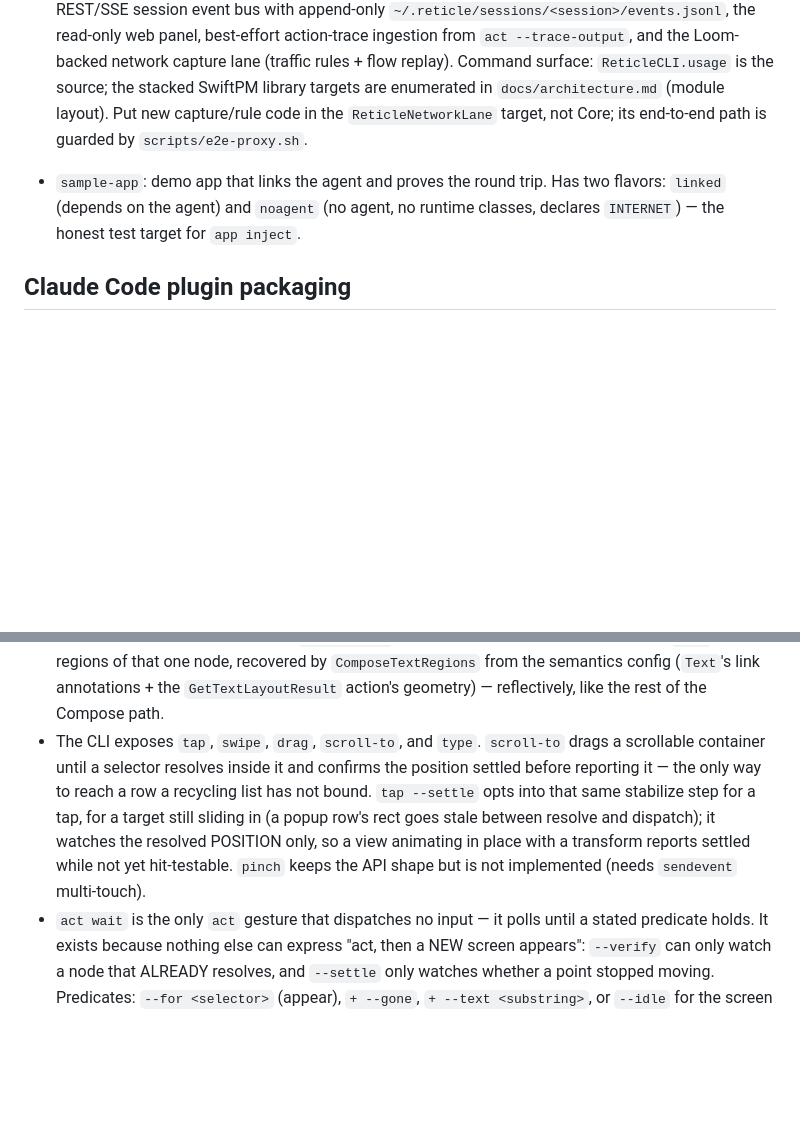
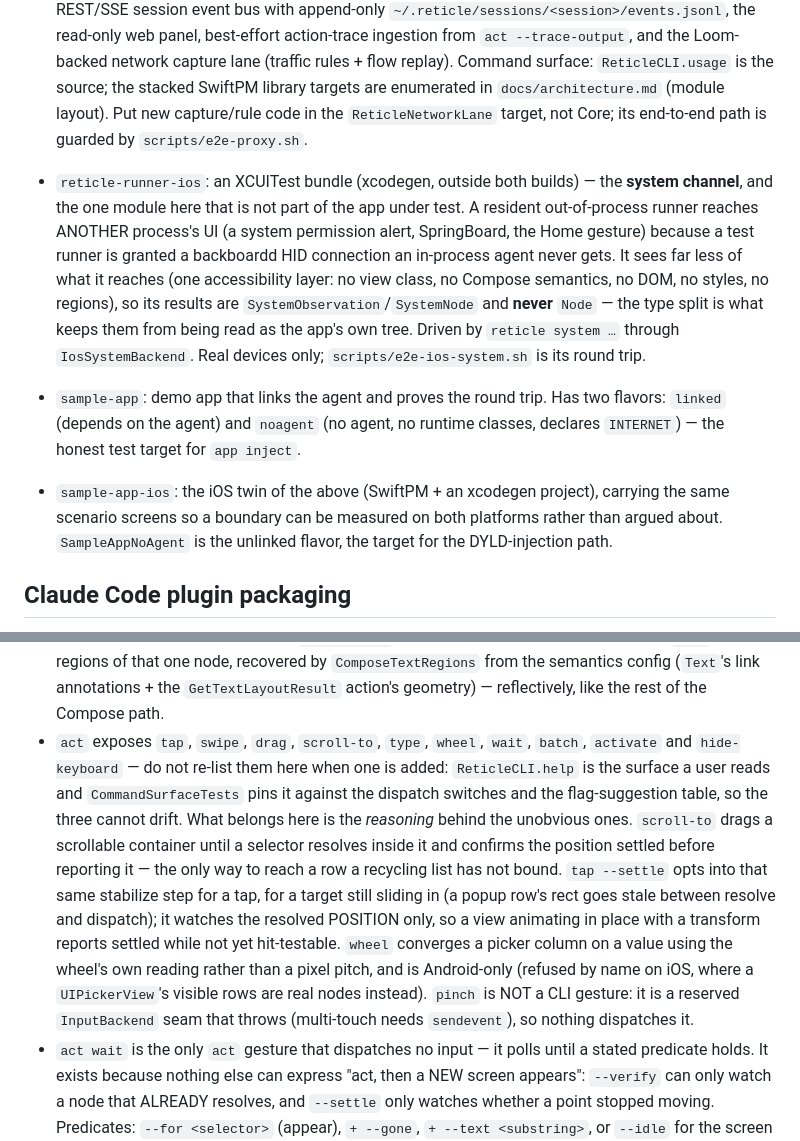
Before and after one commit to KQAR/Reticle, a Markdown page: AGENTS.md, 2 parts joined by grey strips. Drawn GitHub-style; blank space fills up the shorter version.

Commit message:
docs: AGENTS' module map was missing two modules and describing a gesture that is not one (#292)
AGENTS.md calls itself the map — "the one place that says which document owns
what" — and its **Current Shape** list had fallen behind the tree twice over:

- `reticle-runner-ios` is absent, and it is not a minor module. It is the system
  channel: the out-of-process XCUITest runner that reaches another process's UI,
  the only module here that is not part of the app under test, and the newest
  capability in the repo. architecture.md documents it; the file a contributor
  reads FIRST does not.
- `sample-app-ios` is absent while `sample-app` is described in full, which reads
  as "the iOS side has no sample" — the opposite of true, and it is the thing that
  makes a boundary measurable on both platforms instead of arguable.

The `act` gesture list had drifted the other way: it named five of the ten
gestures and then described `pinch` as one the CLI "exposes", when `pinch` is a
reserved `InputBackend` seam that throws and nothing dispatches. Rather than
re-listing ten verbs that will drift again, it now points at `ReticleCLI.help` —
which `CommandSurfaceTests` pins against the dispatch switches — and keeps only
what this file is actually for: why `scroll-to`, `--settle` and `wheel` behave the
way they do, and that `wheel` is Android-only.

Also names `CReticleSimHID` in architecture.md's host target list, which said
"four library targets … plus the executable" and skipped it.

Co-authored-by: Claude Opus 5 (1M context) <noreply@anthropic.com>

```diff
--- a/AGENTS.md
+++ b/AGENTS.md
@@ -99,9 +99,23 @@ panel's visual language — the token spec (colors, type, surface ladder) the
   targets are enumerated in `docs/architecture.md` (module layout). Put new
   capture/rule code in the `ReticleNetworkLane` target, not Core; its end-to-end
   path is guarded by `scripts/e2e-proxy.sh`.
+- `reticle-runner-ios`: an XCUITest bundle (xcodegen, outside both builds) — the
+  **system channel**, and the one module here that is not part of the app under
+  test. A resident out-of-process runner reaches ANOTHER process's UI (a system
+  permission alert, SpringBoard, the Home gesture) because a test runner is granted
+  a backboardd HID connection an in-process agent never gets. It sees far less of
+  what it reaches (one accessibility layer: no view class, no Compose semantics, no
+  DOM, no styles, no regions), so its results are `SystemObservation`/`SystemNode`
+  and **never** `Node` — the type split is what keeps them from being read as the
+  app's own tree. Driven by `reticle system …` through `IosSystemBackend`. Real
+  devices only; `scripts/e2e-ios-system.sh` is its round trip.
 - `sample-app`: demo app that links the agent and proves the round trip. Has two
   flavors: `linked` (depends on the agent) and `noagent` (no agent, no runtime
   classes, declares `INTERNET`) — the honest test target for `app inject`.
+- `sample-app-ios`: the iOS twin of the above (SwiftPM + an xcodegen project),
+  carrying the same scenario screens so a boundary can be measured on both
+  platforms rather than argued about. `SampleAppNoAgent` is the unlinked flavor,
+  the target for the DYLD-injection path.
 
 ## Claude Code plugin packaging
 
@@ -175,14 +189,22 @@ skew). Only the manifests live under `.claude-plugin/` and `.cursor-plugin/`;
   `ComposeTextRegions` from the semantics config (`Text`'s link annotations +
   the `GetTextLayoutResult` action's geometry) — reflectively, like the rest of
   the Compose path.
-- The CLI exposes `tap`, `swipe`, `drag`, `scroll-to`, and `type`. `scroll-to`
-  drags a scrollable container until a selector resolves inside it and confirms
-  the position settled before reporting it — the only way to reach a row a
-  recycling list has not bound. `tap --settle` opts into that same stabilize step
-  for a tap, for a target still sliding in (a popup row's rect goes stale between
-  resolve and dispatch); it watches the resolved POSITION only, so a view animating
-  in place with a transform reports settled while not yet hit-testable. `pinch`
-  keeps the API shape but is not implemented (needs `sendevent` multi-touch).
+- `act` exposes `tap`, `swipe`, `drag`, `scroll-to`, `type`, `wheel`, `wait`,
+  `batch`, `activate` and `hide-keyboard` — do not re-list them here when one is
+  added: `ReticleCLI.help` is the surface a user reads and `CommandSurfaceTests`
+  pins it against the dispatch switches and the flag-suggestion table, so the
+  three cannot drift. What belongs here is the *reasoning* behind the unobvious
+  ones. `scroll-to` drags a scrollable container until a selector resolves inside
+  it and confirms the position settled before reporting it — the only way to reach
+  a row a recycling list has not bound. `tap --settle` opts into that same
+  stabilize step for a tap, for a target still sliding in (a popup row's rect goes
+  stale between resolve and dispatch); it watches the resolved POSITION only, so a
+  view animating in place with a transform reports settled while not yet
+  hit-testable. `wheel` converges a picker column on a value using the wheel's own
+  reading rather than a pixel pitch, and is Android-only (refused by name on iOS,
+  where a `UIPickerView`'s visible rows are real nodes instead). `pinch` is NOT a
+  CLI gesture: it is a reserved `InputBackend` seam that throws (multi-touch needs
+  `sendevent`), so nothing dispatches it.
 - `act wait` is the only `act` gesture that dispatches no input — it polls until a
   stated predicate holds. It exists because nothing else can express "act, then a
   NEW screen appears": `--verify` can only watch a node that ALREADY resolves, and
```
Also changed, not shown: docs/architecture.md (+1 -1 lines).
